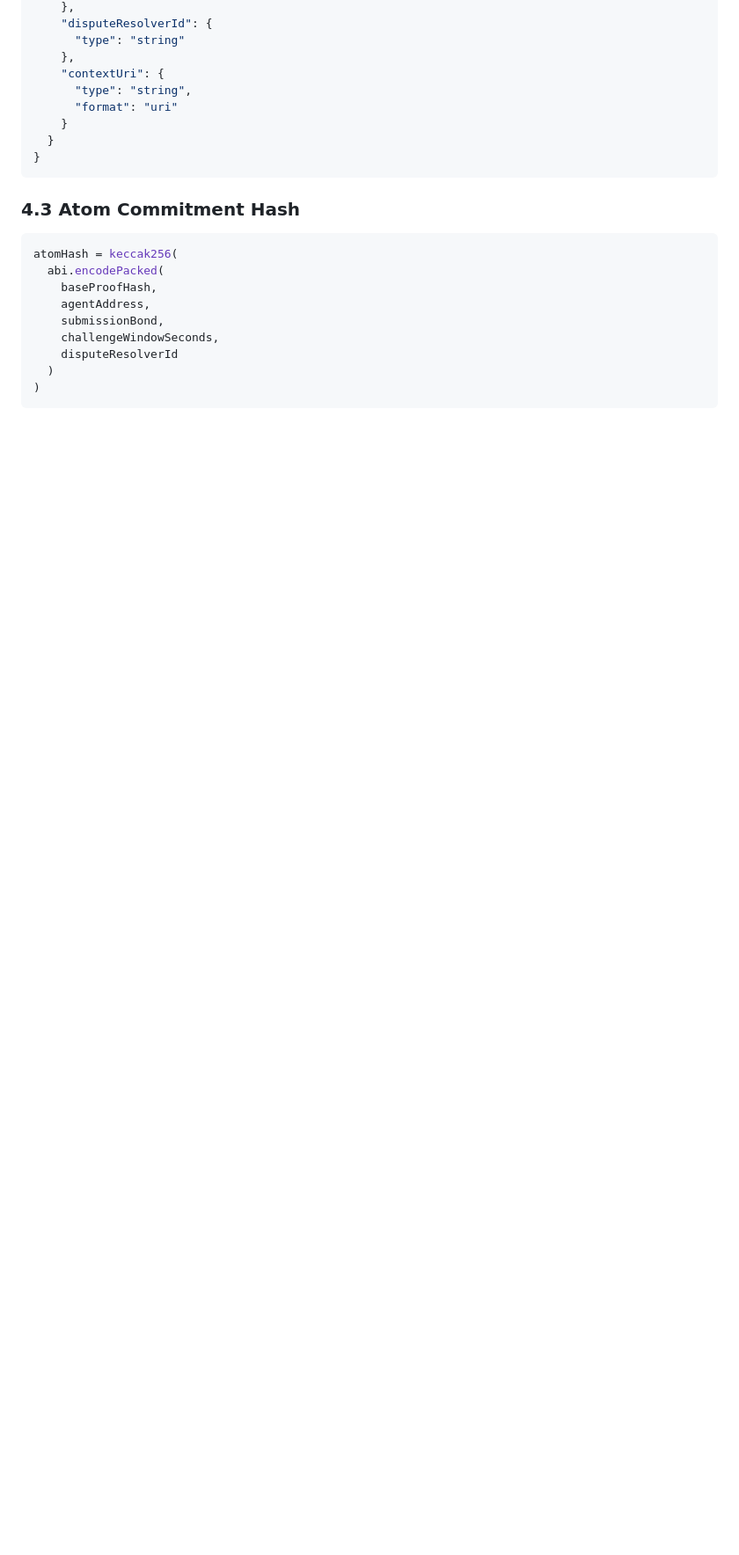
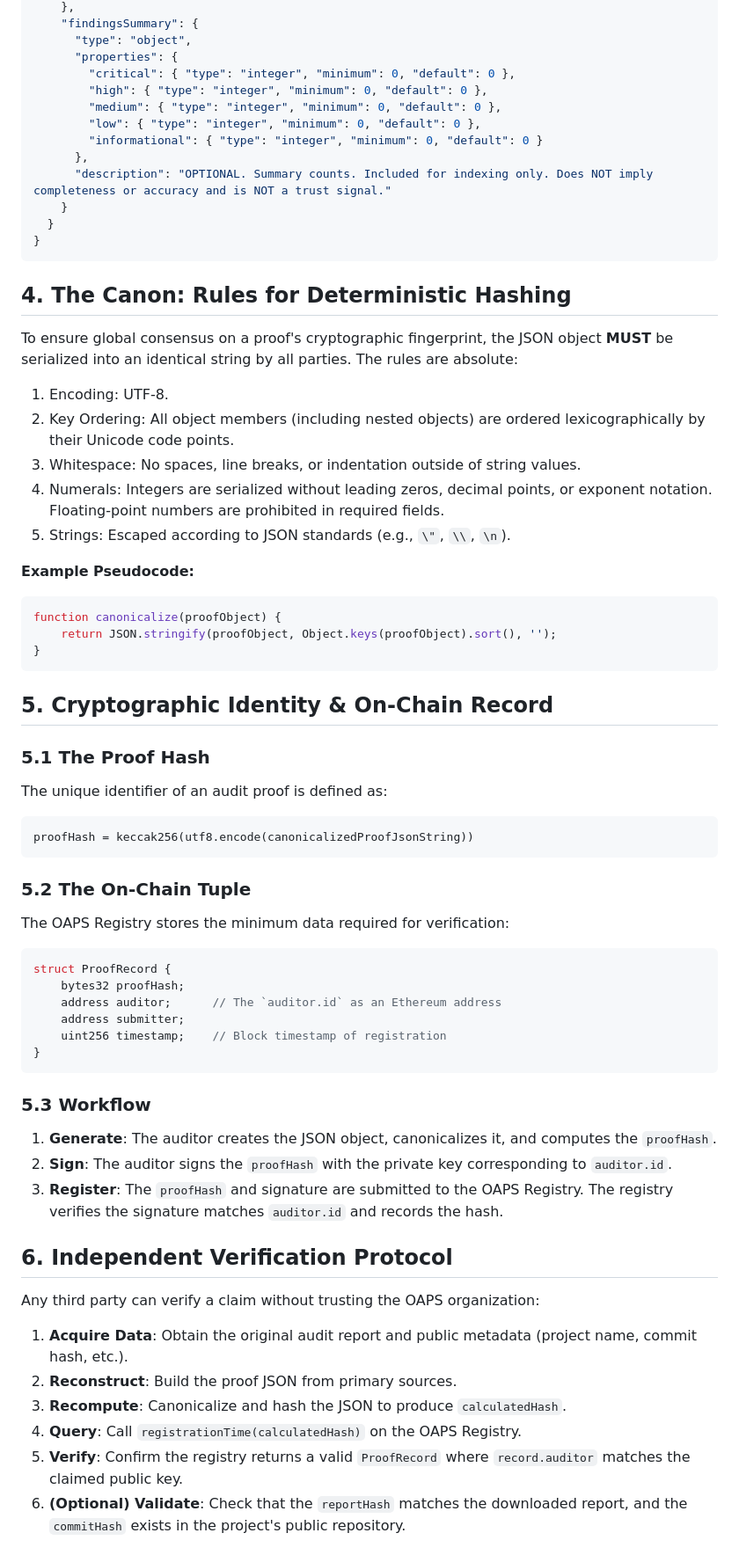
Before and after one commit to OAPS-Protocol/oaps-v0.1, a Markdown page: SPECIFICATION.md, the part around one of its changes. Shown at 88% size. GitHub-like rendering; blank space fills up the shorter version.

````diff
--- a/SPECIFICATION.md
+++ b/SPECIFICATION.md
@@ -103,25 +116,74 @@ Current verification systems rely on trusted authorities or static proofs. There
     },
-    "disputeResolverId": {
-      "type": "string"
-    },
-    "contextUri": {
-      "type": "string",
-      "format": "uri"
+    "findingsSummary": {
+      "type": "object",
+      "properties": {
+        "critical": { "type": "integer", "minimum": 0, "default": 0 },
+        "high": { "type": "integer", "minimum": 0, "default": 0 },
+        "medium": { "type": "integer", "minimum": 0, "default": 0 },
+        "low": { "type": "integer", "minimum": 0, "default": 0 },
+        "informational": { "type": "integer", "minimum": 0, "default": 0 }
+      },
+      "description": "OPTIONAL. Summary counts. Included for indexing only. Does NOT imply completeness or accuracy and is NOT a trust signal."
     }
   }
 }
 ```
 
-### 4.3 Atom Commitment Hash
+## 4. The Canon: Rules for Deterministic Hashing
+
+To ensure global consensus on a proof's cryptographic fingerprint, the JSON object **MUST** be serialized into an identical string by all parties. The rules are absolute:
+
+1. Encoding: UTF-8.
+2. Key Ordering: All object members (including nested objects) are ordered lexicographically by their Unicode code points.
+3. Whitespace: No spaces, line breaks, or indentation outside of string values.
+4. Numerals: Integers are serialized without leading zeros, decimal points, or exponent notation. Floating-point numbers are prohibited in required fields.
+5. Strings: Escaped according to JSON standards (e.g., `\"`, `\\`, `\n`).
+
+**Example Pseudocode:**
+
+```javascript
+function canonicalize(proofObject) {
+    return JSON.stringify(proofObject, Object.keys(proofObject).sort(), '');
+}
+```
+
+## 5. Cryptographic Identity & On-Chain Record
+
+### 5.1 The Proof Hash
+
+The unique identifier of an audit proof is defined as:
+
+```
+proofHash = keccak256(utf8.encode(canonicalizedProofJsonString))
+```
+
+### 5.2 The On-Chain Tuple
+
+The OAPS Registry stores the minimum data required for verification:
 
 ```solidity
-atomHash = keccak256(
-  abi.encodePacked(
-    baseProofHash,
-    agentAddress,
-    submissionBond,
-    challengeWindowSeconds,
-    disputeResolverId
-  )
-)
+struct ProofRecord {
+    bytes32 proofHash;
+    address auditor;      // The `auditor.id` as an Ethereum address
+    address submitter;
+    uint256 timestamp;    // Block timestamp of registration
+}
 ```
+
+### 5.3 Workflow
+
+1. **Generate**: The auditor creates the JSON object, canonicalizes it, and computes the `proofHash`.
+2. **Sign**: The auditor signs the `proofHash` with the private key corresponding to `auditor.id`.
+3. **Register**: The `proofHash` and signature are submitted to the OAPS Registry. The registry verifies the signature matches `auditor.id` and records the hash.
+
+## 6. Independent Verification Protocol
+
+Any third party can verify a claim without trusting the OAPS organization:
+
+1. **Acquire Data**: Obtain the original audit report and public metadata (project name, commit hash, etc.).
+2. **Reconstruct**: Build the proof JSON from primary sources.
+3. **Recompute**: Canonicalize and hash the JSON to produce `calculatedHash`.
+4. **Query**: Call `registrationTime(calculatedHash)` on the OAPS Registry.
+5. **Verify**: Confirm the registry returns a valid `ProofRecord` where `record.auditor` matches the claimed public key.
+6. **(Optional) Validate**: Check that the `reportHash` matches the downloaded report, and the `commitHash` exists in the project's public repository.
+
````
Also changed, not shown: other parts of SPECIFICATION.md (+111 -201 lines).
